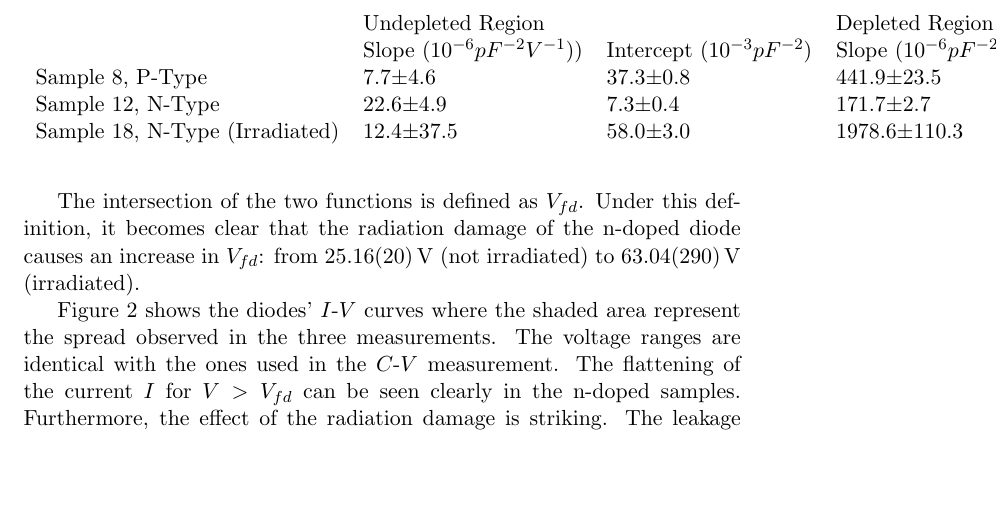
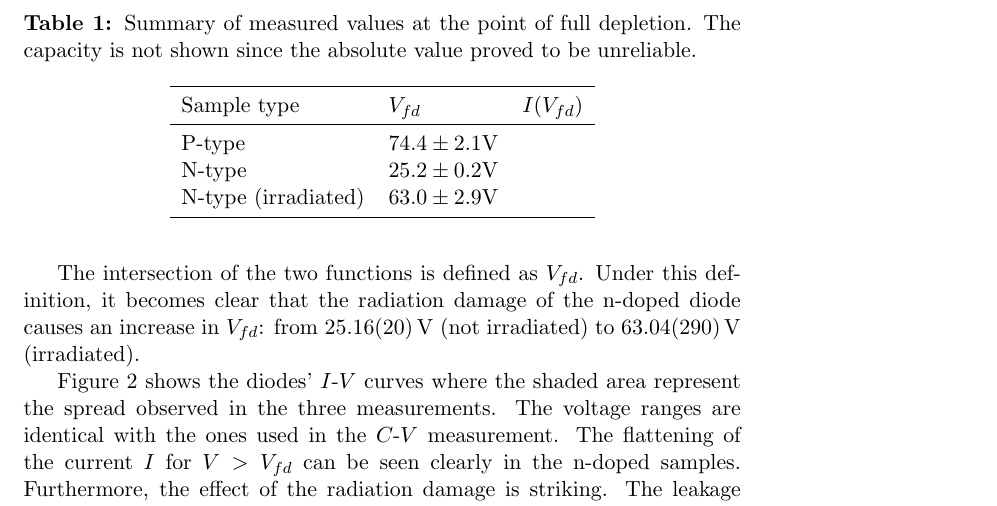
Before and after one commit to cbourjau/helsinki, a LaTeX document (task_a/report.tex): part of page 4 of 6, cut at the place of the change, the shorter picture padded with empty space. Compiled offline with pdfLaTeX.

Commit message:
replaced table with a smaller one
I only included V and I since C is not reproducible and we say so in the text

```diff
--- a/task_a/report.tex
+++ b/task_a/report.tex
@@ -91,29 +91,43 @@ The full depletion voltage is estimated by fitting linear functions to the risin
 The intersection of the two functions is defined as $V_{fd}$.
 Under this definition, it becomes clear that the radiation damage of the n-doped diode causes an increase of the full depletion voltage $V_{fd}$ from $25.16\pm0.20$ V (not irradiated) to $63.04\pm2.90$ V (irradiated).
 
+% \begin{table}[]
+% %\centering
+% \caption{Summary of the results obtained from the CV and IV measurements.}
+% \begin{tabular}{lllll}
+% \toprule
+% Sample type         & \multicolumn{2}{l}{Undepleted Region} & \multicolumn{2}{l}{Depleted Region}                                                          \\
+%                     & Slope ($10^{-6}pF^{-2}V^{-1}$)        & Intercept ($10^{-3}pF^{-2}$) & Slope ($10^{-6}pF^{-2}V^{-1}$) & Intercept ($10^{-3}pF^{-2}$) \\
+% \midrule
+% P-Type              & 7.7$\pm$4.6                           & 37.3$\pm$0.8                 & 441.9$\pm$23.5                 & 5.0$\pm$0.3                  \\
+% N-Type              & 22.6$\pm$4.9                          & 7.3$\pm$0.4                  & 171.7$\pm$2.7                  & -2.1$\pm$0.1                 \\
+% N-Type (Irradiated) & 12.4$\pm$37.5                         & 58.0$\pm$3.0                 & 1978.6$\pm$110.3               &                              \\
+% \bottomrule
+% \end{tabular}
+% \end{table}
 
-\begin{table}[]
-\centering
-\begin{tabular}{lllll}
-                               & \multicolumn{2}{l}{Undepleted Region}                                                                                               & \multicolumn{2}{l}{Depleted Region}                                                                                                \\
-                               & Slope ($10^{-6}pF^{-2}V^{-1}$)) & Intercept ($10^{-3}pF^{-2}$) & Slope ($10^{-6}pF^{-2}V^{-1}$) & Intercept ($10^{-3}pF^{-2}$) \\
-Sample 8, P-Type               & 7.7$\pm$4.6                                                                 & 37.3$\pm$0.8                                              & 441.9$\pm$23.5                                                             & 5.0$\pm$0.3                                               \\
-Sample 12, N-Type              & 22.6$\pm$4.9                                                                & 7.3$\pm$0.4                                               & 171.7$\pm$2.7                                                              & -2.1$\pm$0.1                                              \\
-Sample 18, N-Type (Irradiated) & 12.4$\pm$37.5                                                               & 58.0$\pm$3.0                                              & 1978.6$\pm$110.3                                                           &
-\end{tabular}
+\begin{table}
+  \caption{Summary of measured values at the point of full depletion. The capacity is not shown since the absolute value proved to be unreliable.}\label{tab:results}
+  \centering
+  \begin{tabular}{lll}
+    \toprule
+    Sample type         & $V_{fd}$                 & $I(V_{fd})$ \\
+    \midrule
+    P-type              & $74.4 \pm 2.1 \si{V}$   &           \\
+    N-type              & $25.2 \pm 0.2 \si{V}$  &             \\
+    N-type (irradiated) & $63.0 \pm 2.9 \si{V}$ &             \\
+    \bottomrule
+  \end{tabular}
 \end{table}
 
  The intersection of the two functions is defined as $V_{fd}$.
 Under this definition, it becomes clear that the radiation damage of the n-doped diode causes an increase in $V_{fd}$: from \SI{25.16\pm0.20}{V} (not irradiated) to \SI{63.04\pm2.90}{V} (irradiated).
 
-
-
 \label{sec:results}
 \begin{figure}
   \centering
   \includegraphics[width=\textwidth]{./figures/cv.pdf}
-  \caption{capacitance-Voltage }
-  \label{fig:cv}
+  \caption{capacitance-Voltage }\label{fig:cv}
 \end{figure}
 
 Figure \ref{fig:iv} shows the diodes' $I$-$V$ curves where the shaded area represent the spread observed in the three measurements.
```
